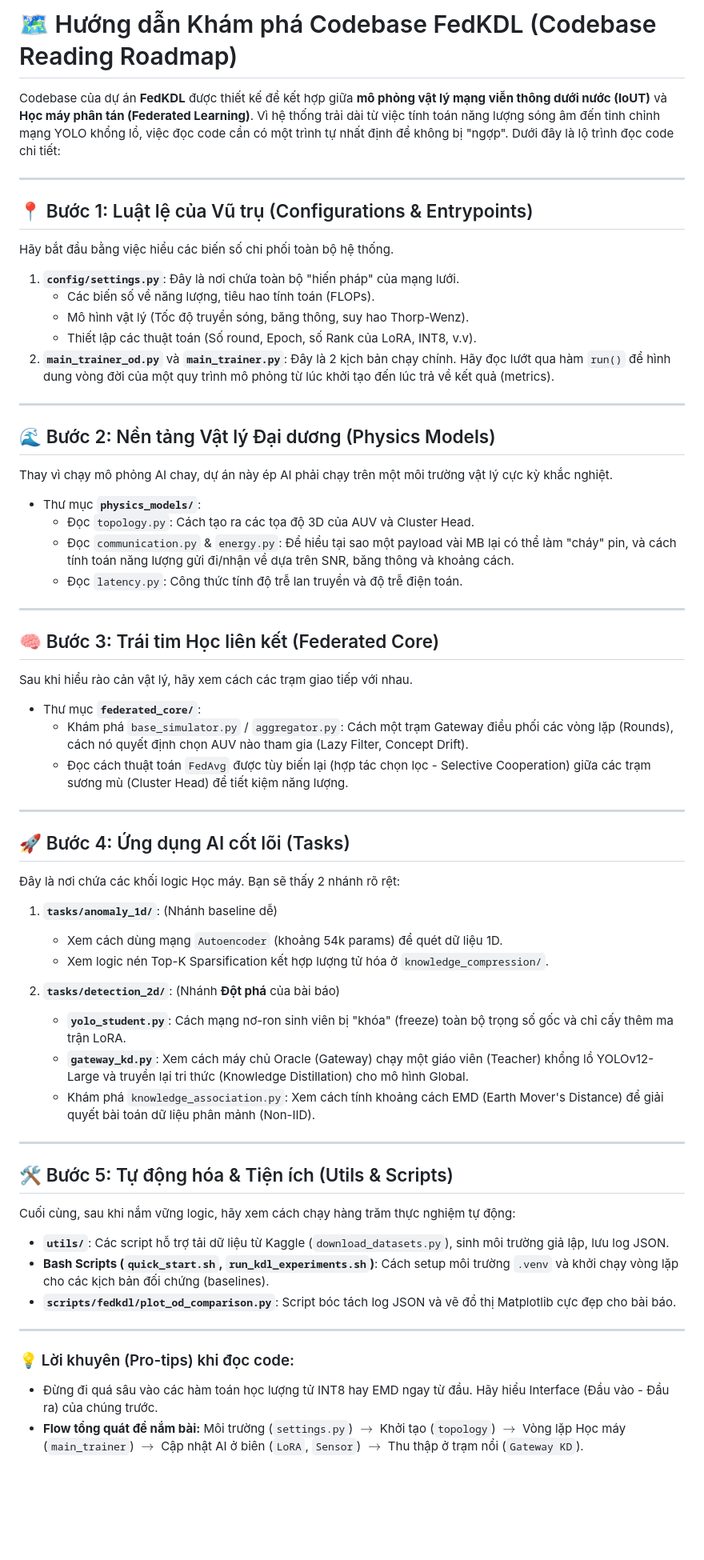
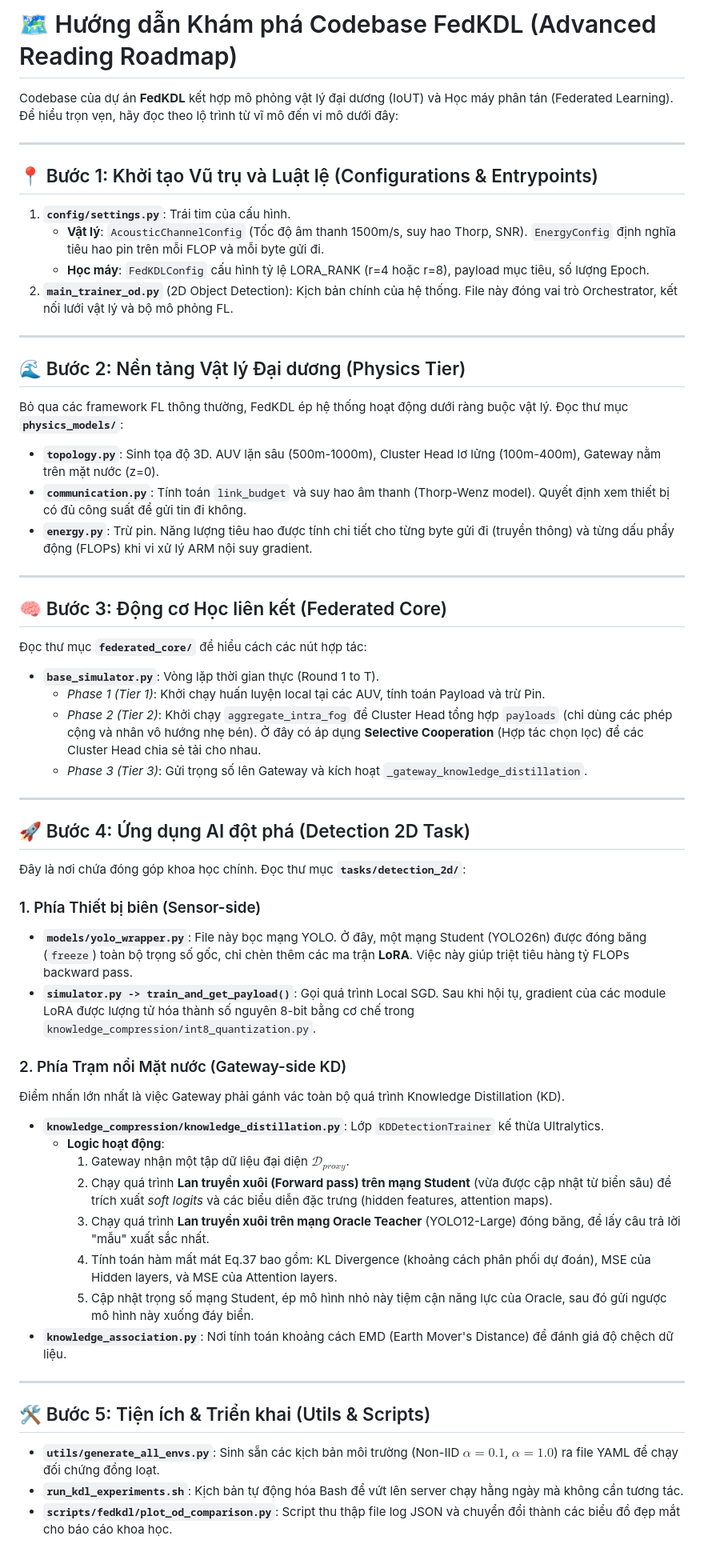
Before and after one commit to ngnam1104/FedKDL, a Markdown page: TODO.md, the part around the change. Shown at 80% size. Rendered like a GitHub page; blank space fills up the shorter version.

Commit message:
docs: Deepen Codebase Roadmap and detail Complexity equations in paper

```diff
--- a/TODO.md
+++ b/TODO.md
@@ -1,63 +1,60 @@
-# 🗺️ Hướng dẫn Khám phá Codebase FedKDL (Codebase Reading Roadmap)
+# 🗺️ Hướng dẫn Khám phá Codebase FedKDL (Advanced Reading Roadmap)
 
-Codebase của dự án **FedKDL** được thiết kế để kết hợp giữa **mô phỏng vật lý mạng viễn thông dưới nước (IoUT)** và **Học máy phân tán (Federated Learning)**.
-Vì hệ thống trải dài từ việc tính toán năng lượng sóng âm đến tinh chỉnh mạng YOLO khổng lồ, việc đọc code cần có một trình tự nhất định để không bị "ngợp". Dưới đây là lộ trình đọc code chi tiết:
+Codebase của dự án **FedKDL** kết hợp mô phỏng vật lý đại dương (IoUT) và Học máy phân tán (Federated Learning). Để hiểu trọn vẹn, hãy đọc theo lộ trình từ vĩ mô đến vi mô dưới đây:
 
 ---
 
-## 📍 Bước 1: Luật lệ của Vũ trụ (Configurations & Entrypoints)
+## 📍 Bước 1: Khởi tạo Vũ trụ và Luật lệ (Configurations & Entrypoints)
 
-Hãy bắt đầu bằng việc hiểu các biến số chi phối toàn bộ hệ thống.
-1. **`config/settings.py`**: Đây là nơi chứa toàn bộ "hiến pháp" của mạng lưới.
-   - Các biến số về năng lượng, tiêu hao tính toán (FLOPs).
-   - Mô hình vật lý (Tốc độ truyền sóng, băng thông, suy hao Thorp-Wenz).
-   - Thiết lập các thuật toán (Số round, Epoch, số Rank của LoRA, INT8, v.v).
-2. **`main_trainer_od.py`** và **`main_trainer.py`**: Đây là 2 kịch bản chạy chính. Hãy đọc lướt qua hàm `run()` để hình dung vòng đời của một quy trình mô phỏng từ lúc khởi tạo đến lúc trả về kết quả (metrics).
+1. **`config/settings.py`**: Trái tim của cấu hình.
+   - **Vật lý**: `AcousticChannelConfig` (Tốc độ âm thanh 1500m/s, suy hao Thorp, SNR). `EnergyConfig` định nghĩa tiêu hao pin trên mỗi FLOP và mỗi byte gửi đi.
+   - **Học máy**: `FedKDLConfig` cấu hình tỷ lệ LORA_RANK (r=4 hoặc r=8), payload mục tiêu, số lượng Epoch.
+2. **`main_trainer_od.py`** (2D Object Detection): Kịch bản chính của hệ thống. File này đóng vai trò Orchestrator, kết nối lưới vật lý và bộ mô phỏng FL.
 
 ---
 
-## 🌊 Bước 2: Nền tảng Vật lý Đại dương (Physics Models)
+## 🌊 Bước 2: Nền tảng Vật lý Đại dương (Physics Tier)
 
-Thay vì chạy mô phỏng AI chay, dự án này ép AI phải chạy trên một môi trường vật lý cực kỳ khắc nghiệt.
-- Thư mục **`physics_models/`**:
-  - Đọc `topology.py`: Cách tạo ra các tọa độ 3D của AUV và Cluster Head.
-  - Đọc `communication.py` & `energy.py`: Để hiểu tại sao một payload vài MB lại có thể làm "cháy" pin, và cách tính toán năng lượng gửi đi/nhận về dựa trên SNR, băng thông và khoảng cách.
-  - Đọc `latency.py`: Công thức tính độ trễ lan truyền và độ trễ điện toán.
+Bỏ qua các framework FL thông thường, FedKDL ép hệ thống hoạt động dưới ràng buộc vật lý. Đọc thư mục **`physics_models/`**:
+- **`topology.py`**: Sinh tọa độ 3D. AUV lặn sâu (500m-1000m), Cluster Head lơ lửng (100m-400m), Gateway nằm trên mặt nước (z=0).
+- **`communication.py`**: Tính toán `link_budget` và suy hao âm thanh (Thorp-Wenz model). Quyết định xem thiết bị có đủ công suất để gửi tin đi không.
+- **`energy.py`**: Trừ pin. Năng lượng tiêu hao được tính chi tiết cho từng byte gửi đi (truyền thông) và từng dấu phẩy động (FLOPs) khi vi xử lý ARM nội suy gradient.
 
 ---
 
-## 🧠 Bước 3: Trái tim Học liên kết (Federated Core)
+## 🧠 Bước 3: Động cơ Học liên kết (Federated Core)
 
-Sau khi hiểu rào cản vật lý, hãy xem cách các trạm giao tiếp với nhau.
-- Thư mục **`federated_core/`**:
-  - Khám phá `base_simulator.py` / `aggregator.py`: Cách một trạm Gateway điều phối các vòng lặp (Rounds), cách nó quyết định chọn AUV nào tham gia (Lazy Filter, Concept Drift).
-  - Đọc cách thuật toán `FedAvg` được tùy biến lại (hợp tác chọn lọc - Selective Cooperation) giữa các trạm sương mù (Cluster Head) để tiết kiệm năng lượng.
+Đọc thư mục **`federated_core/`** để hiểu cách các nút hợp tác:
+- **`base_simulator.py`**: Vòng lặp thời gian thực (Round 1 to T).
+   - *Phase 1 (Tier 1)*: Khởi chạy huấn luyện local tại các AUV, tính toán Payload và trừ Pin.
+   - *Phase 2 (Tier 2)*: Khởi chạy `aggregate_intra_fog` để Cluster Head tổng hợp `payloads` (chỉ dùng các phép cộng và nhân vô hướng nhẹ bén). Ở đây có áp dụng **Selective Cooperation** (Hợp tác chọn lọc) để các Cluster Head chia sẻ tải cho nhau.
+   - *Phase 3 (Tier 3)*: Gửi trọng số lên Gateway và kích hoạt `_gateway_knowledge_distillation`.
 
 ---
 
-## 🚀 Bước 4: Ứng dụng AI cốt lõi (Tasks)
+## 🚀 Bước 4: Ứng dụng AI đột phá (Detection 2D Task)
 
-Đây là nơi chứa các khối logic Học máy. Bạn sẽ thấy 2 nhánh rõ rệt:
-1. **`tasks/anomaly_1d/`**: (Nhánh baseline dễ)
-   - Xem cách dùng mạng `Autoencoder` (khoảng 54k params) để quét dữ liệu 1D.
-   - Xem logic nén Top-K Sparsification kết hợp lượng tử hóa ở `knowledge_compression/`.
+Đây là nơi chứa đóng góp khoa học chính. Đọc thư mục **`tasks/detection_2d/`**:
 
-2. **`tasks/detection_2d/`**: (Nhánh **Đột phá** của bài báo)
-   - **`yolo_student.py`**: Cách mạng nơ-ron sinh viên bị "khóa" (freeze) toàn bộ trọng số gốc và chỉ cấy thêm ma trận LoRA.
-   - **`gateway_kd.py`**: Xem cách máy chủ Oracle (Gateway) chạy một giáo viên (Teacher) khổng lồ YOLOv12-Large và truyền lại tri thức (Knowledge Distillation) cho mô hình Global.
-   - Khám phá `knowledge_association.py`: Xem cách tính khoảng cách EMD (Earth Mover's Distance) để giải quyết bài toán dữ liệu phân mảnh (Non-IID).
+### 1. Phía Thiết bị biên (Sensor-side)
+- **`models/yolo_wrapper.py`**: File này bọc mạng YOLO. Ở đây, một mạng Student (YOLO26n) được đóng băng (`freeze`) toàn bộ trọng số gốc, chỉ chèn thêm các ma trận **LoRA**. Việc này giúp triệt tiêu hàng tỷ FLOPs backward pass.
+- **`simulator.py -> train_and_get_payload()`**: Gọi quá trình Local SGD. Sau khi hội tụ, gradient của các module LoRA được lượng tử hóa thành số nguyên 8-bit bằng cơ chế trong `knowledge_compression/int8_quantization.py`.
+
+### 2. Phía Trạm nổi Mặt nước (Gateway-side KD)
+Điểm nhấn lớn nhất là việc Gateway phải gánh vác toàn bộ quá trình Knowledge Distillation (KD).
+- **`knowledge_compression/knowledge_distillation.py`**: Lớp `KDDetectionTrainer` kế thừa Ultralytics.
+  - **Logic hoạt động**:
+    1. Gateway nhận một tập dữ liệu đại diện $\mathcal{D}_{proxy}$.
+    2. Chạy quá trình **Lan truyền xuôi (Forward pass) trên mạng Student** (vừa được cập nhật từ biển sâu) để trích xuất *soft logits* và các biểu diễn đặc trưng (hidden features, attention maps).
+    3. Chạy quá trình **Lan truyền xuôi trên mạng Oracle Teacher** (YOLO12-Large) đóng băng, để lấy câu trả lời "mẫu" xuất sắc nhất.
+    4. Tính toán hàm mất mát Eq.37 bao gồm: KL Divergence (khoảng cách phân phối dự đoán), MSE của Hidden layers, và MSE của Attention layers.
+    5. Cập nhật trọng số mạng Student, ép mô hình nhỏ này tiệm cận năng lực của Oracle, sau đó gửi ngược mô hình này xuống đáy biển.
+- **`knowledge_association.py`**: Nơi tính toán khoảng cách EMD (Earth Mover's Distance) để đánh giá độ chệch dữ liệu.
 
 ---
 
-## 🛠️ Bước 5: Tự động hóa & Tiện ích (Utils & Scripts)
+## 🛠️ Bước 5: Tiện ích & Triển khai (Utils & Scripts)
 
-Cuối cùng, sau khi nắm vững logic, hãy xem cách chạy hàng trăm thực nghiệm tự động:
-- **`utils/`**: Các script hỗ trợ tải dữ liệu từ Kaggle (`download_datasets.py`), sinh môi trường giả lập, lưu log JSON.
-- **Bash Scripts (`quick_start.sh`, `run_kdl_experiments.sh`)**: Cách setup môi trường `.venv` và khởi chạy vòng lặp cho các kịch bản đối chứng (baselines).
-- **`scripts/fedkdl/plot_od_comparison.py`**: Script bóc tách log JSON và vẽ đồ thị Matplotlib cực đẹp cho bài báo.
-
----
-
-### 💡 Lời khuyên (Pro-tips) khi đọc code:
-- Đừng đi quá sâu vào các hàm toán học lượng tử INT8 hay EMD ngay từ đầu. Hãy hiểu Interface (Đầu vào - Đầu ra) của chúng trước.
-- **Flow tổng quát để nắm bài:** Môi trường (`settings.py`) $\rightarrow$ Khởi tạo (`topology`) $\rightarrow$ Vòng lặp Học máy (`main_trainer`) $\rightarrow$ Cập nhật AI ở biên (`LoRA`, `Sensor`) $\rightarrow$ Thu thập ở trạm nổi (`Gateway KD`).
+- **`utils/generate_all_envs.py`**: Sinh sẵn các kịch bản môi trường (Non-IID $\alpha=0.1$, $\alpha=1.0$) ra file YAML để chạy đối chứng đồng loạt.
+- **`run_kdl_experiments.sh`**: Kịch bản tự động hóa Bash để vứt lên server chạy hằng ngày mà không cần tương tác.
+- **`scripts/fedkdl/plot_od_comparison.py`**: Script thu thập file log JSON và chuyển đổi thành các biểu đồ đẹp mắt cho báo cáo khoa học.
```
